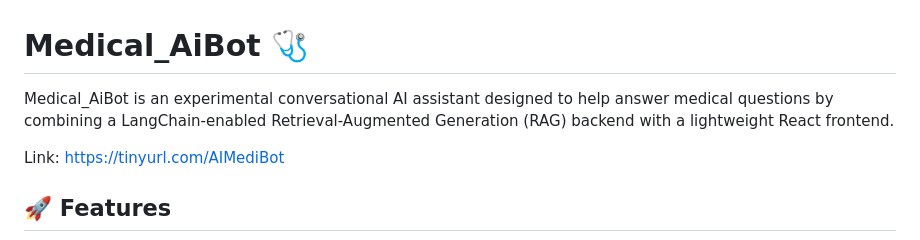
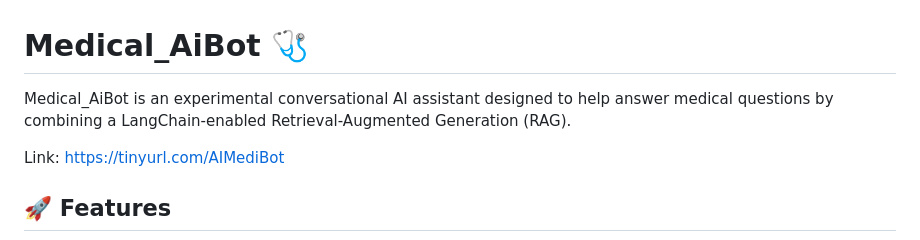
Before and after one commit to sohelmulani/Medical_AI_Chatbot, a Markdown page: README.md, the part around the change. Drawn GitHub-style.

```diff
--- a/README.md
+++ b/README.md
@@ -1,6 +1,6 @@
 # Medical_AiBot 🩺
 
-Medical_AiBot is an experimental conversational AI assistant designed to help answer medical questions by combining a LangChain-enabled Retrieval-Augmented Generation (RAG) backend with a lightweight React frontend.
+Medical_AiBot is an experimental conversational AI assistant designed to help answer medical questions by combining a LangChain-enabled Retrieval-Augmented Generation (RAG).
 
 Link: https://tinyurl.com/AIMediBot
 
```
